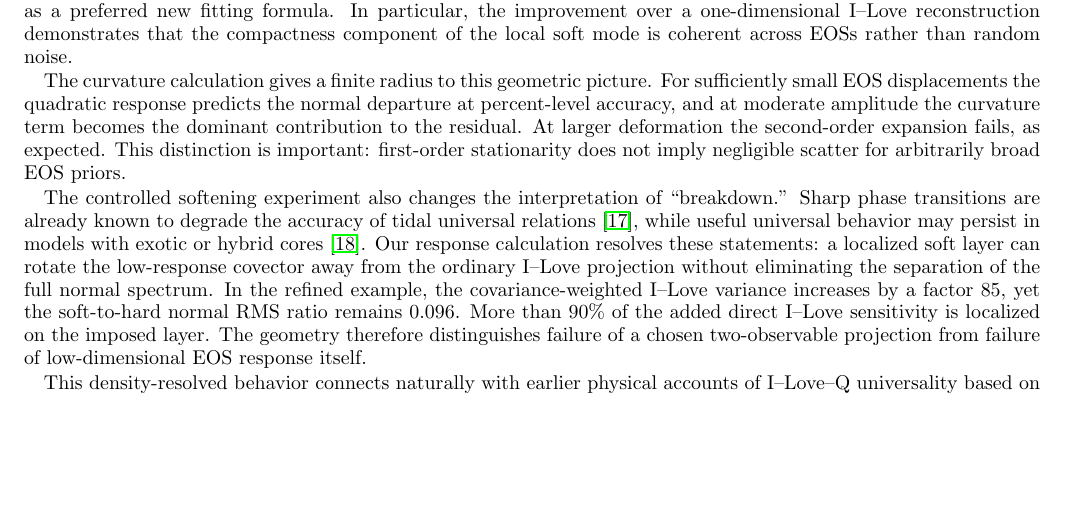
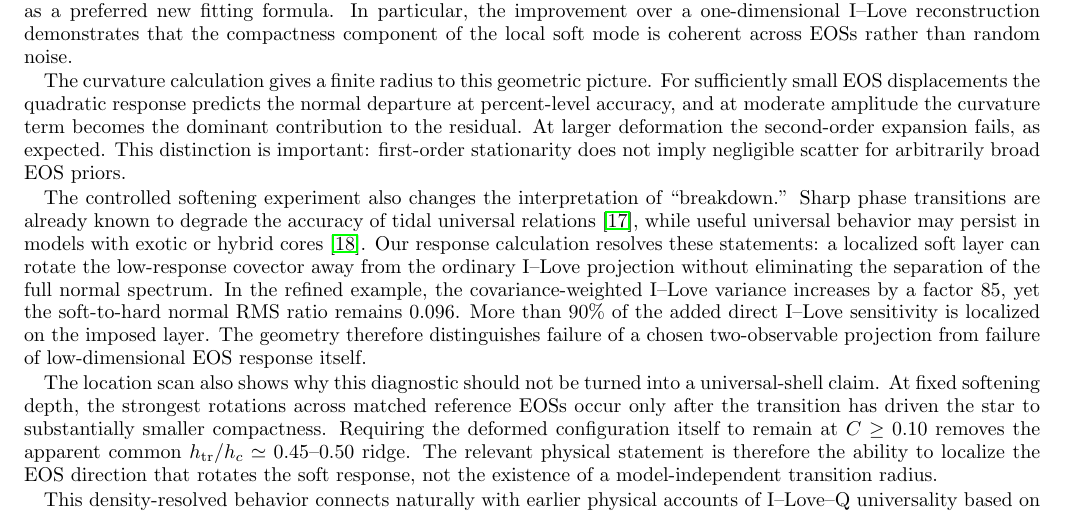
Before and after one commit to ignaciomagana/ns-response-geometry, a LaTeX paper (paper/main.tex, which reads paper/sections/discussion.tex): part of page 17 of 18, cut so that both start at the same text, the shorter picture padded with empty space. Compiled offline with pdfLaTeX.

Commit message:
Downgrade fixed-depth transition shell claim

```diff
--- a/paper/sections/discussion.tex
+++ b/paper/sections/discussion.tex
@@ -12,6 +12,8 @@ The curvature calculation gives a finite radius to this geometric picture. For s
 
 The controlled softening experiment also changes the interpretation of ``breakdown.'' Sharp phase transitions are already known to degrade the accuracy of tidal universal relations \cite{han2019phasetransition}, while useful universal behavior may persist in models with exotic or hybrid cores \cite{yip2026elastic}. Our response calculation resolves these statements: a localized soft layer can rotate the low-response covector away from the ordinary I--Love projection without eliminating the separation of the full normal spectrum. In the refined example, the covariance-weighted I--Love variance increases by a factor \(85\), yet the soft-to-hard normal RMS ratio remains \(0.096\). More than \(90\%\) of the added direct I--Love sensitivity is localized on the imposed layer. The geometry therefore distinguishes failure of a chosen two-observable projection from failure of low-dimensional EOS response itself.
 
+The location scan also shows why this diagnostic should not be turned into a universal-shell claim. At fixed softening depth, the strongest rotations across matched reference EOSs occur only after the transition has driven the star to substantially smaller compactness. Requiring the deformed configuration itself to remain at \(C\ge0.10\) removes the apparent common \(h_{\rm tr}/h_c\simeq0.45\)--0.50 ridge. The relevant physical statement is therefore the ability to localize the EOS direction that rotates the soft response, not the existence of a model-independent transition radius.
+
 This density-resolved behavior connects naturally with earlier physical accounts of I--Love--Q universality based on self-similarity, stiffness, and the dominant contribution of the stellar outer layers \cite{yagi2014why,sham2015unveiling}. The present framework does not replace those explanations. It supplies a differential diagnostic that can locate which EOS perturbations excite the otherwise soft observable direction and can test whether the resulting rotated distribution remains integrable.
 
 Several limitations are deliberate. We consider cold barotropic stars in general relativity, static tides, and first-order slow rotation. The broad latent-field ensemble is a function-space stress test rather than a nuclear-physics posterior. The transition profiles are controlled softening experiments rather than full microphysical first-order phase-transition constructions. Finally, observable-space norms require a declared metric; only statements invariant under coordinate changes with the metric transformed consistently are geometric.
```
